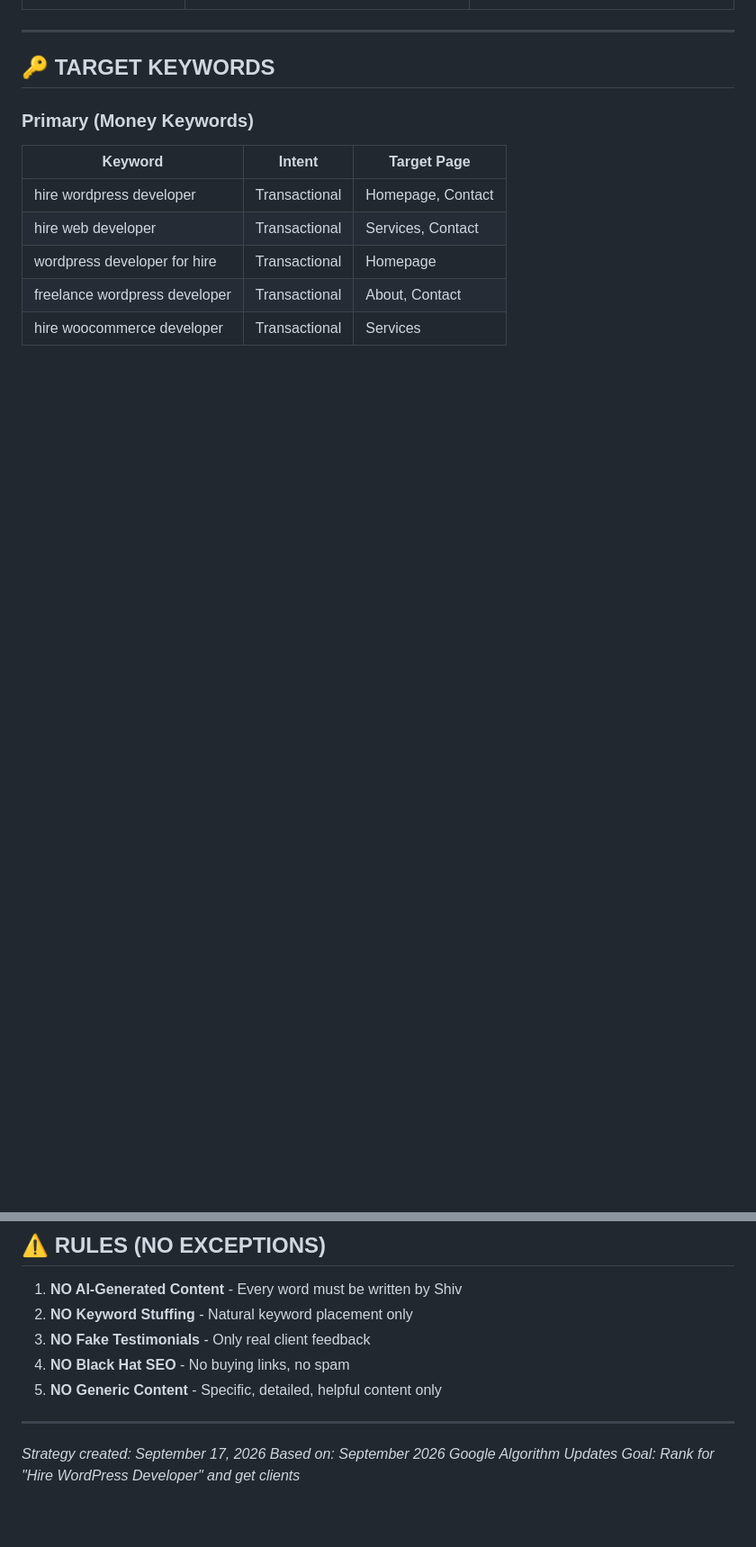
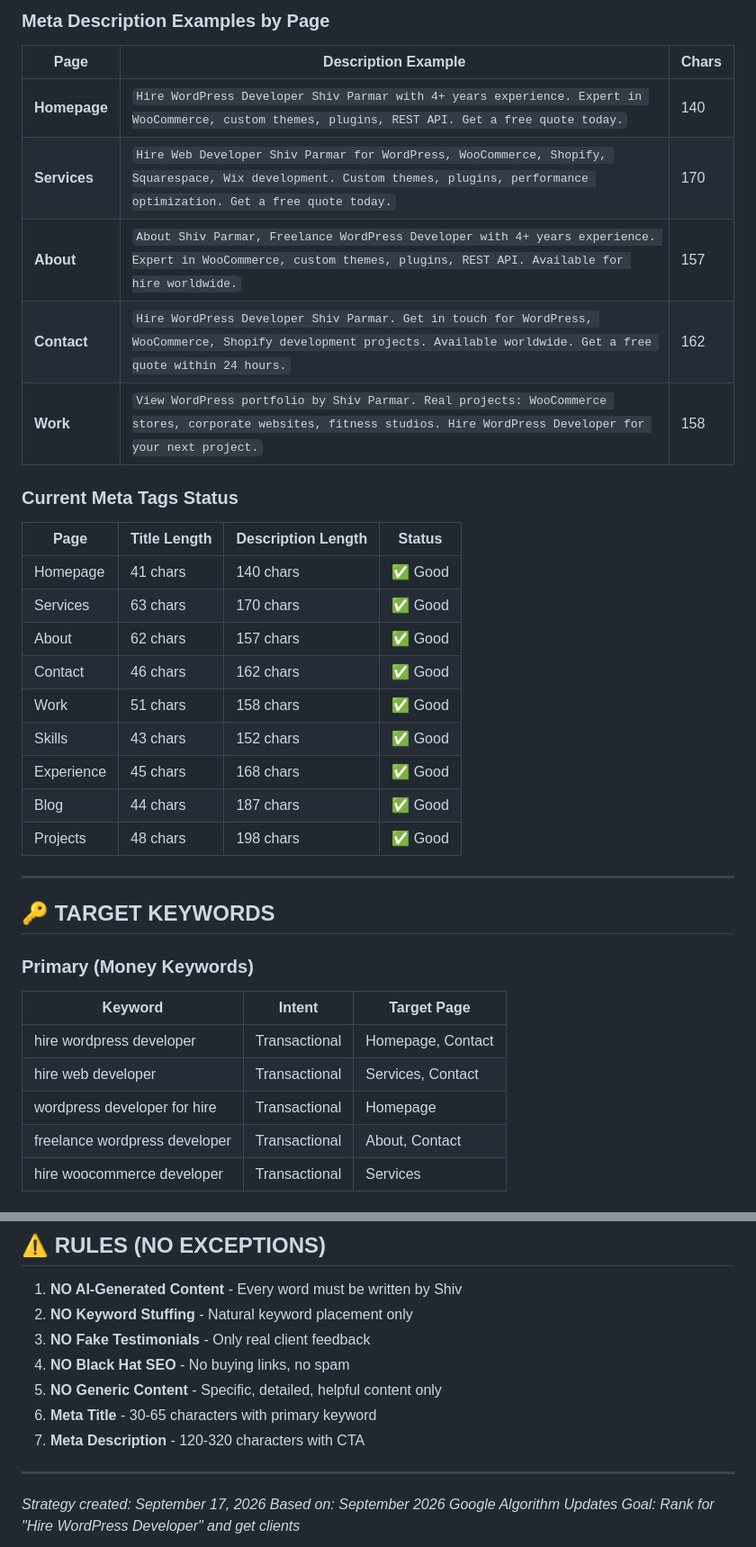
Before and after one commit to shivparmar1101/shiv-parmar-portfolio, a Markdown page: SEO-STRATEGY-2026.md, 2 parts joined by grey strips. Shown at 90% size. Rendered like a GitHub page; blank space fills up the shorter version.

```diff
--- a/SEO-STRATEGY-2026.md
+++ b/SEO-STRATEGY-2026.md
@@ -18,3 +54,24 @@
+### Meta Description Examples by Page
+| Page | Description Example | Chars |
+|------|---------------------|-------|
+| **Homepage** | `Hire WordPress Developer Shiv Parmar with 4+ years experience. Expert in WooCommerce, custom themes, plugins, REST API. Get a free quote today.` | 140 |
+| **Services** | `Hire Web Developer Shiv Parmar for WordPress, WooCommerce, Shopify, Squarespace, Wix development. Custom themes, plugins, performance optimization. Get a free quote today.` | 170 |
+| **About** | `About Shiv Parmar, Freelance WordPress Developer with 4+ years experience. Expert in WooCommerce, custom themes, plugins, REST API. Available for hire worldwide.` | 157 |
+| **Contact** | `Hire WordPress Developer Shiv Parmar. Get in touch for WordPress, WooCommerce, Shopify development projects. Available worldwide. Get a free quote within 24 hours.` | 162 |
+| **Work** | `View WordPress portfolio by Shiv Parmar. Real projects: WooCommerce stores, corporate websites, fitness studios. Hire WordPress Developer for your next project.` | 158 |
+
+### Current Meta Tags Status
+| Page | Title Length | Description Length | Status |
+|------|-------------|-------------------|--------|
+| Homepage | 41 chars | 140 chars | ✅ Good |
+| Services | 63 chars | 170 chars | ✅ Good |
+| About | 62 chars | 157 chars | ✅ Good |
+| Contact | 46 chars | 162 chars | ✅ Good |
+| Work | 51 chars | 158 chars | ✅ Good |
+| Skills | 43 chars | 152 chars | ✅ Good |
+| Experience | 45 chars | 168 chars | ✅ Good |
+| Blog | 44 chars | 187 chars | ✅ Good |
+| Projects | 48 chars | 198 chars | ✅ Good |
 
 ---
 
@@ -229,6 +296,8 @@ Each case study should include:
 3. **NO Fake Testimonials** - Only real client feedback
 4. **NO Black Hat SEO** - No buying links, no spam
 5. **NO Generic Content** - Specific, detailed, helpful content only
+6. **Meta Title** - 30-65 characters with primary keyword
+7. **Meta Description** - 120-320 characters with CTA
 
 ---
 
```
Also changed, not shown: other parts of SEO-STRATEGY-2026.md (+47 -1 lines).
